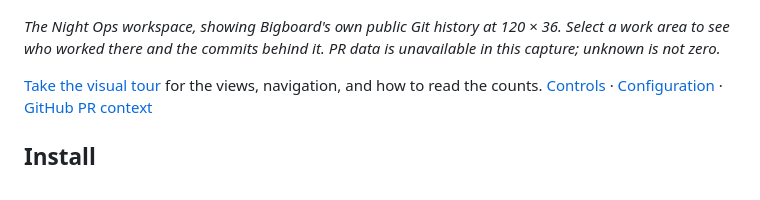
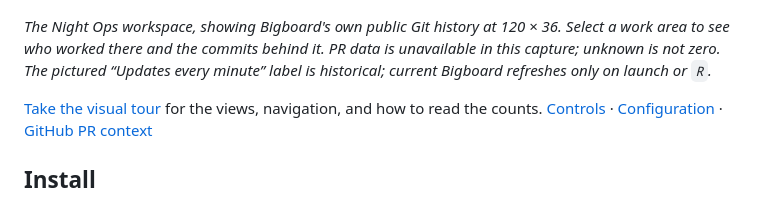
Before and after one commit to richhaase/bigboard, a Markdown page: README.md, the part around the change. GitHub-like rendering.

Commit message:
Clarify historical screenshot refresh labels

```diff
--- a/README.md
+++ b/README.md
@@ -6,7 +6,8 @@ A terminal situational-awareness board for seeing who has worked where across yo
 
 *The Night Ops workspace, showing Bigboard's own public Git history at 120 × 36.
 Select a work area to see who worked there and the commits behind it. PR data is
-unavailable in this capture; unknown is not zero.*
+unavailable in this capture; unknown is not zero. The pictured “Updates every
+minute” label is historical; current Bigboard refreshes only on launch or `R`.*
 
 [Take the visual tour](docs/visual-guide.md) for the views, navigation, and how to
 read the counts. [Controls](#controls) · [Configuration](#config-file) ·
```
Also changed, not shown: docs/visual-guide.md (+5 -4 lines).
